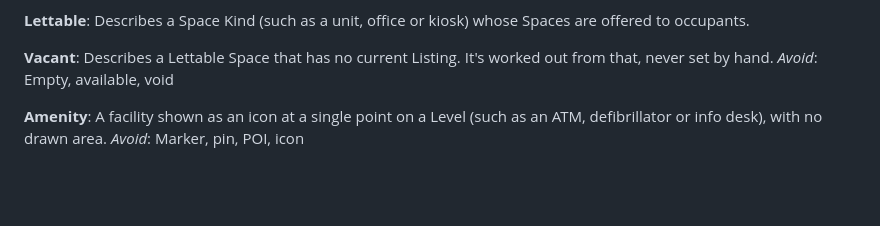
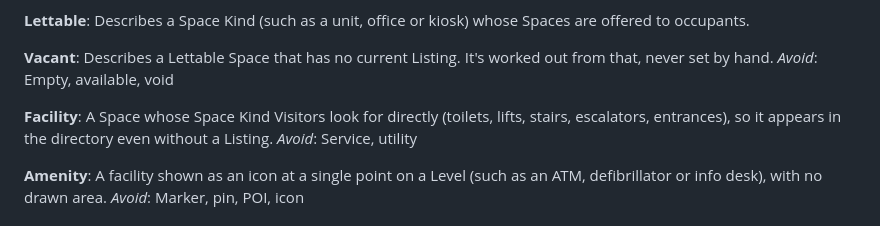
Before and after one commit to scottmallin/kestrel, a Markdown page: GLOSSARY.md, the part around the change. Drawn GitHub-style; blank space fills up the shorter version.

```diff
--- a/GLOSSARY.md
+++ b/GLOSSARY.md
@@ -50,6 +50,10 @@ Describes a Space Kind (such as a unit, office or kiosk) whose Spaces are offere
 **Vacant**:
 Describes a Lettable Space that has no current Listing. It's worked out from that, never set by hand.
 _Avoid_: Empty, available, void
+
+**Facility**:
+A Space whose Space Kind Visitors look for directly (toilets, lifts, stairs, escalators, entrances), so it appears in the directory even without a Listing.
+_Avoid_: Service, utility
 
 **Amenity**:
 A facility shown as an icon at a single point on a Level (such as an ATM, defibrillator or info desk), with no drawn area.
```
Also changed, not shown: docs/progress.md (+24 -17 lines).
